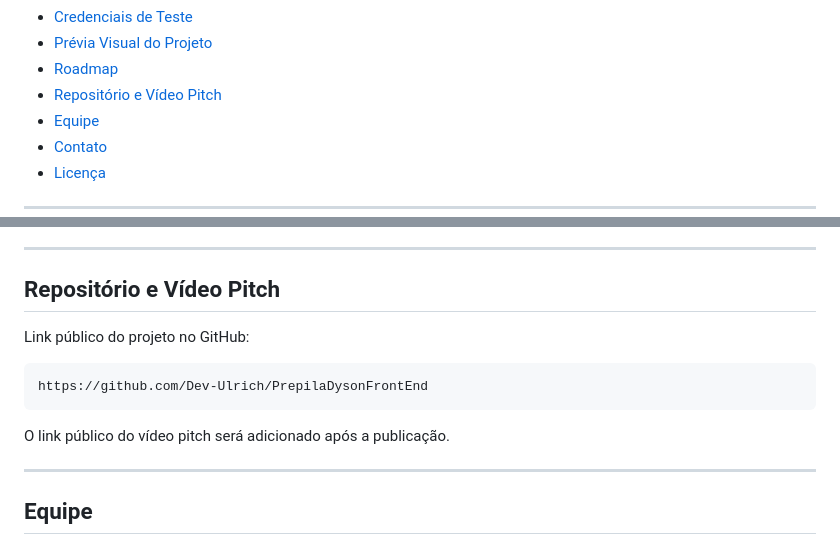
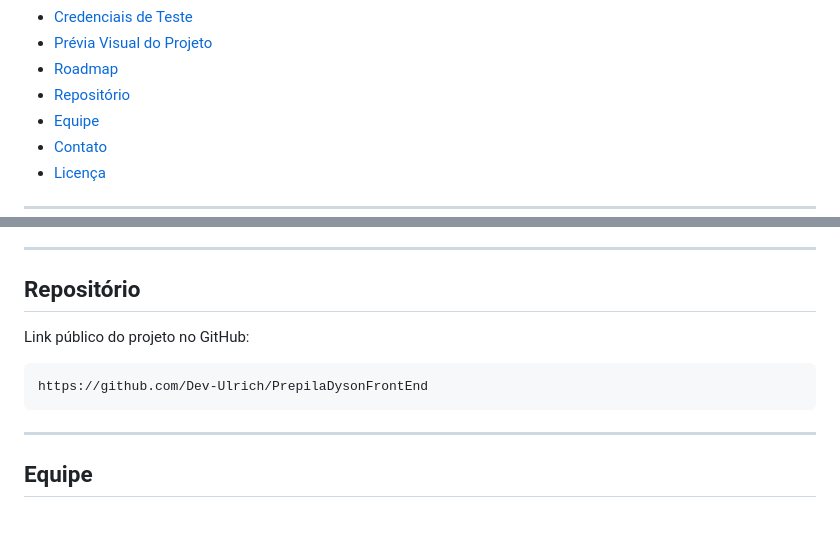
Before and after one commit to Dev-Ulrich/PrepilaDysonFrontEndRepository, a Markdown page: README.md, 2 parts joined by grey strips. Rendered like a GitHub page; blank space fills up the shorter version.

Commit message:
feat: atualizaçõa readme

````diff
--- a/README.md
+++ b/README.md
@@ -20,7 +20,7 @@
 - [Credenciais de Teste](#credenciais-de-teste)
 - [Prévia Visual do Projeto](#prévia-visual-do-projeto)
 - [Roadmap](#roadmap)
-- [Repositório e Vídeo Pitch](#repositório-e-vídeo-pitch)
+- [Repositório](#repositório)
 - [Equipe](#equipe)
 - [Contato](#contato)
 - [Licença](#licença)
@@ -478,15 +478,13 @@ As imagens abaixo representam algumas das principais telas e recursos desenvolvi
 
 ---
 
-## Repositório e Vídeo Pitch
+## Repositório
 
 Link público do projeto no GitHub:
 
 ```txt
 https://github.com/Dev-Ulrich/PrepilaDysonFrontEnd
 ```
-
-O link público do vídeo pitch será adicionado após a publicação.
 
 ---
 
````
